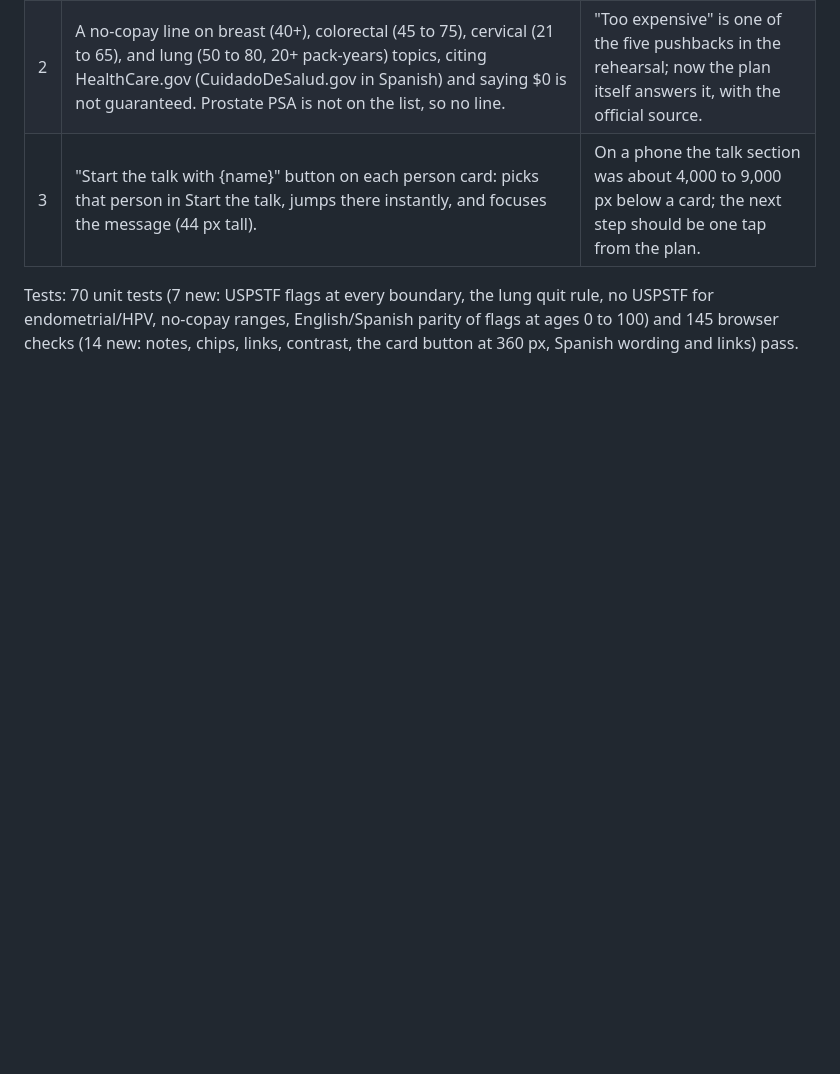
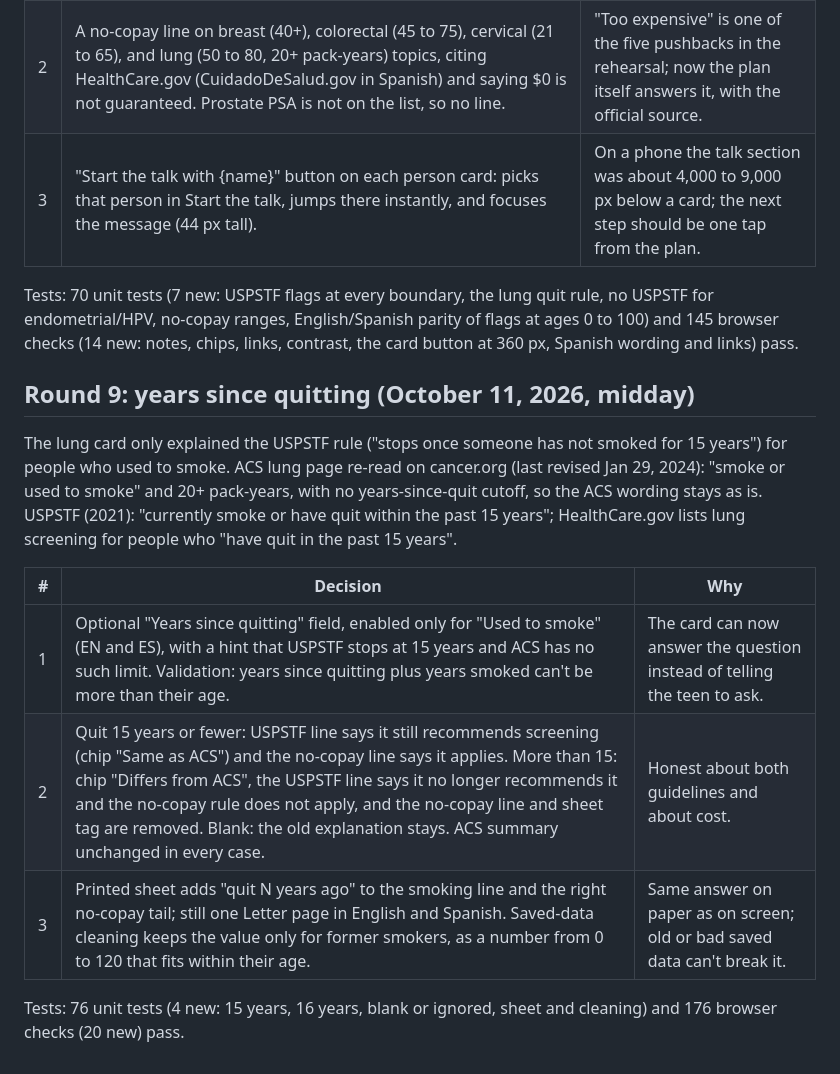
Before and after one commit to draarivpatel-ui/Screentalk, a Markdown page: docs/quality-log.md, the part around the change. Rendered like a GitHub page; blank space fills up the shorter version.

```diff
--- a/docs/quality-log.md
+++ b/docs/quality-log.md
@@ -123,3 +123,15 @@ Medical accuracy: every ACS age in the app was re-read against cancer.org on Oct
 | 3 | "Start the talk with {name}" button on each person card: picks that person in Start the talk, jumps there instantly, and focuses the message (44 px tall). | On a phone the talk section was about 4,000 to 9,000 px below a card; the next step should be one tap from the plan. |
 
 Tests: 70 unit tests (7 new: USPSTF flags at every boundary, the lung quit rule, no USPSTF for endometrial/HPV, no-copay ranges, English/Spanish parity of flags at ages 0 to 100) and 145 browser checks (14 new: notes, chips, links, contrast, the card button at 360 px, Spanish wording and links) pass.
+
+## Round 9: years since quitting (October 11, 2026, midday)
+
+The lung card only explained the USPSTF rule ("stops once someone has not smoked for 15 years") for people who used to smoke. ACS lung page re-read on cancer.org (last revised Jan 29, 2024): "smoke or used to smoke" and 20+ pack-years, with no years-since-quit cutoff, so the ACS wording stays as is. USPSTF (2021): "currently smoke or have quit within the past 15 years"; HealthCare.gov lists lung screening for people who "have quit in the past 15 years".
+
+| # | Decision | Why |
+|---|---|---|
+| 1 | Optional "Years since quitting" field, enabled only for "Used to smoke" (EN and ES), with a hint that USPSTF stops at 15 years and ACS has no such limit. Validation: years since quitting plus years smoked can't be more than their age. | The card can now answer the question instead of telling the teen to ask. |
+| 2 | Quit 15 years or fewer: USPSTF line says it still recommends screening (chip "Same as ACS") and the no-copay line says it applies. More than 15: chip "Differs from ACS", the USPSTF line says it no longer recommends it and the no-copay rule does not apply, and the no-copay line and sheet tag are removed. Blank: the old explanation stays. ACS summary unchanged in every case. | Honest about both guidelines and about cost. |
+| 3 | Printed sheet adds "quit N years ago" to the smoking line and the right no-copay tail; still one Letter page in English and Spanish. Saved-data cleaning keeps the value only for former smokers, as a number from 0 to 120 that fits within their age. | Same answer on paper as on screen; old or bad saved data can't break it. |
+
+Tests: 76 unit tests (4 new: 15 years, 16 years, blank or ignored, sheet and cleaning) and 176 browser checks (20 new) pass.
```
